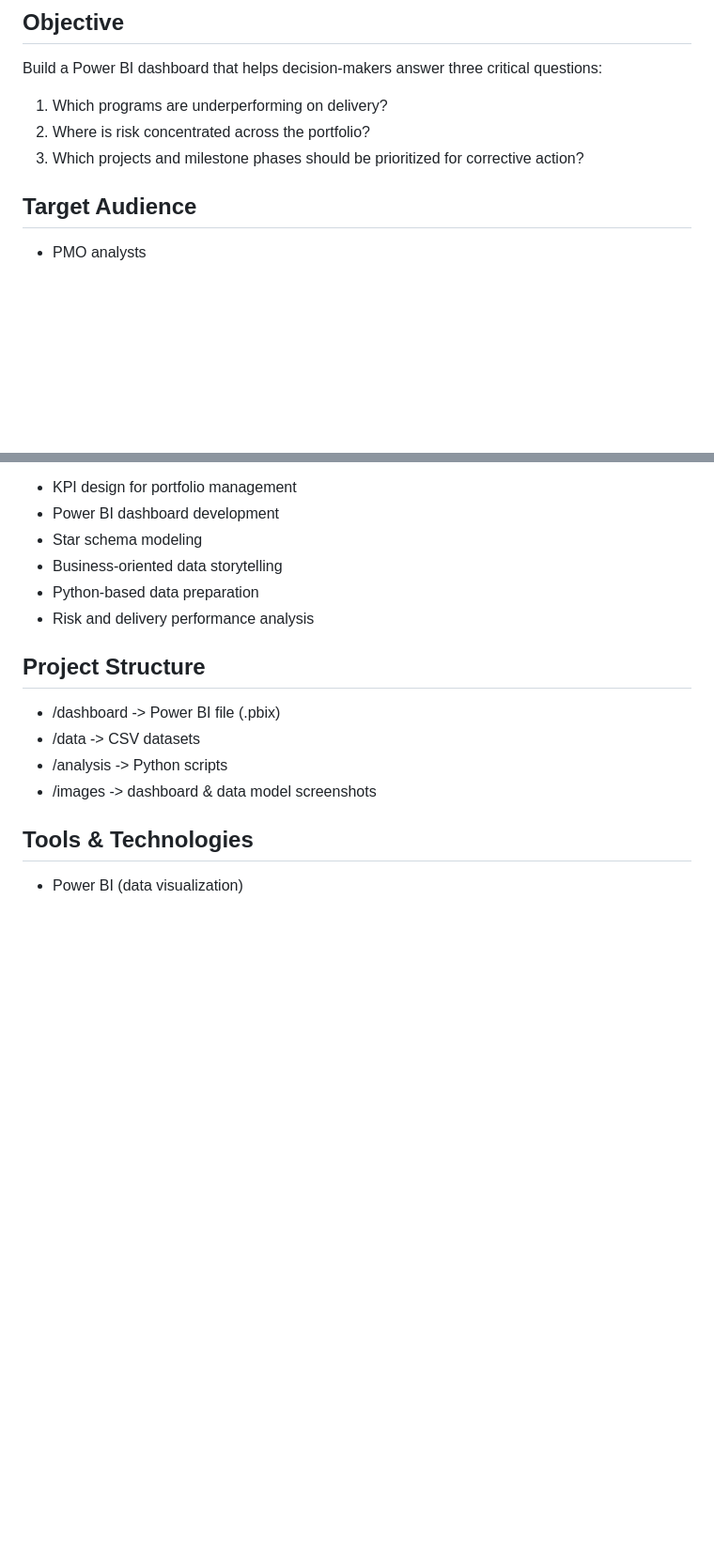
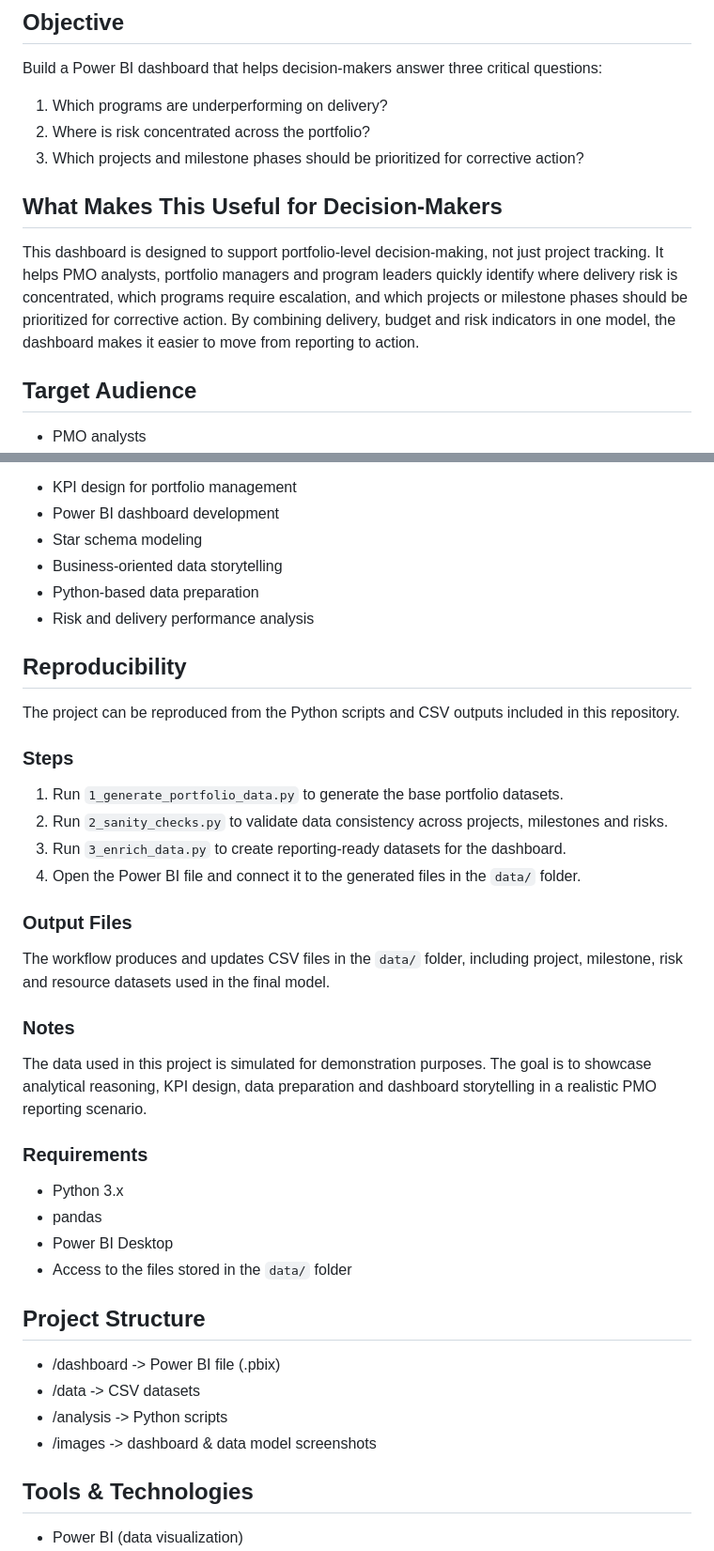
Before and after one commit to anne-d-wic/project-portfolio-analytics-dashboard, a Markdown page: README.md, 2 parts joined by grey strips. Shown at 94% size. Drawn GitHub-style; blank space fills up the shorter version.

```diff
--- a/README.md
+++ b/README.md
@@ -9,6 +9,10 @@ Build a Power BI dashboard that helps decision-makers answer three critical ques
 1. Which programs are underperforming on delivery?
 2. Where is risk concentrated across the portfolio?
 3. Which projects and milestone phases should be prioritized for corrective action?
+
+## What Makes This Useful for Decision-Makers
+This dashboard is designed to support portfolio-level decision-making, not just project tracking. It helps PMO analysts, portfolio managers and program leaders quickly identify where delivery risk is concentrated, which programs require escalation, and which projects or milestone phases should be prioritized for corrective action.
+By combining delivery, budget and risk indicators in one model, the dashboard makes it easier to move from reporting to action.
 
 ## Target Audience
 - PMO analysts
@@ -104,6 +108,23 @@ The dashboard relies on a relational model connecting projects, milestones, risk
 - Python-based data preparation
 - Risk and delivery performance analysis
 
+## Reproducibility
+The project can be reproduced from the Python scripts and CSV outputs included in this repository.
+### Steps
+1. Run `1_generate_portfolio_data.py` to generate the base portfolio datasets.
+2. Run `2_sanity_checks.py` to validate data consistency across projects, milestones and risks.
+3. Run `3_enrich_data.py` to create reporting-ready datasets for the dashboard.
+4. Open the Power BI file and connect it to the generated files in the `data/` folder.
+### Output Files
+The workflow produces and updates CSV files in the `data/` folder, including project, milestone, risk and resource datasets used in the final model.
+### Notes
+The data used in this project is simulated for demonstration purposes. The goal is to showcase analytical reasoning, KPI design, data preparation and dashboard storytelling in a realistic PMO reporting scenario.
+### Requirements
+- Python 3.x
+- pandas
+- Power BI Desktop
+- Access to the files stored in the `data/` folder
+
 ## Project Structure
 - /dashboard -> Power BI file (.pbix)
 - /data -> CSV datasets
```
